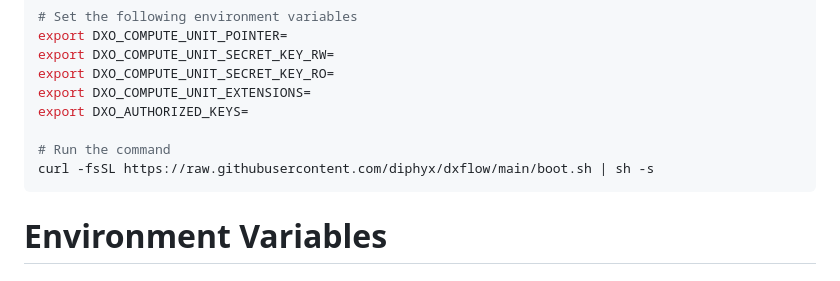
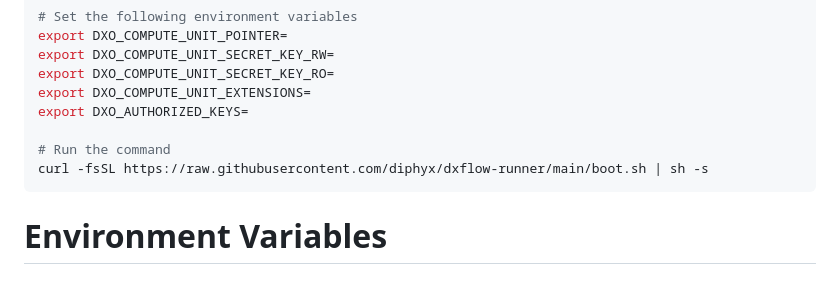
Before and after one commit to diphyx/dxflow-runner, a Markdown page: README.md, the part around the change. Drawn GitHub-style.

````diff
--- a/README.md
+++ b/README.md
@@ -15,7 +15,7 @@ export DXO_COMPUTE_UNIT_EXTENSIONS=
 export DXO_AUTHORIZED_KEYS=
 
 # Run the command
-curl -fsSL https://raw.githubusercontent.com/diphyx/dxflow/main/boot.sh | sh -s
+curl -fsSL https://raw.githubusercontent.com/diphyx/dxflow-runner/main/boot.sh | sh -s
 ```
 
 # Environment Variables
````
